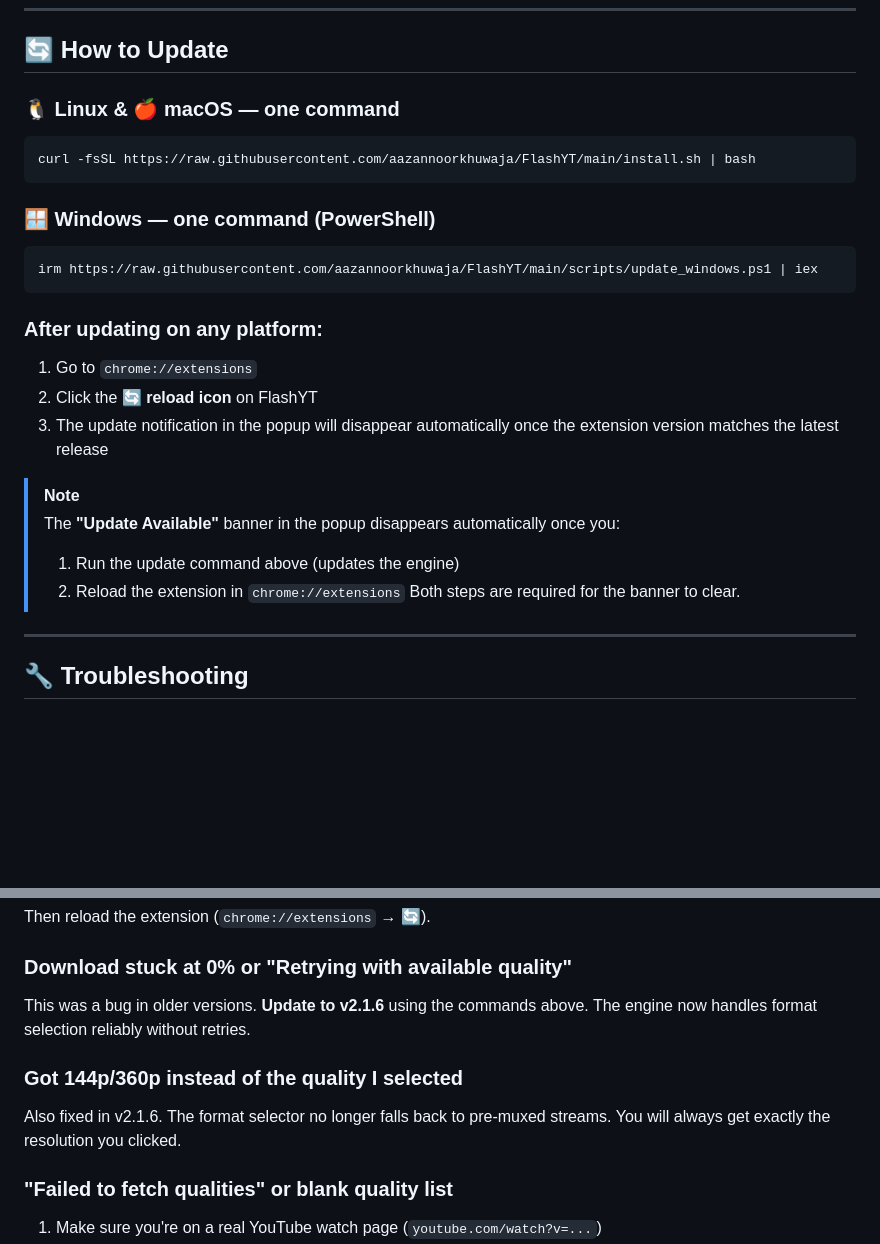
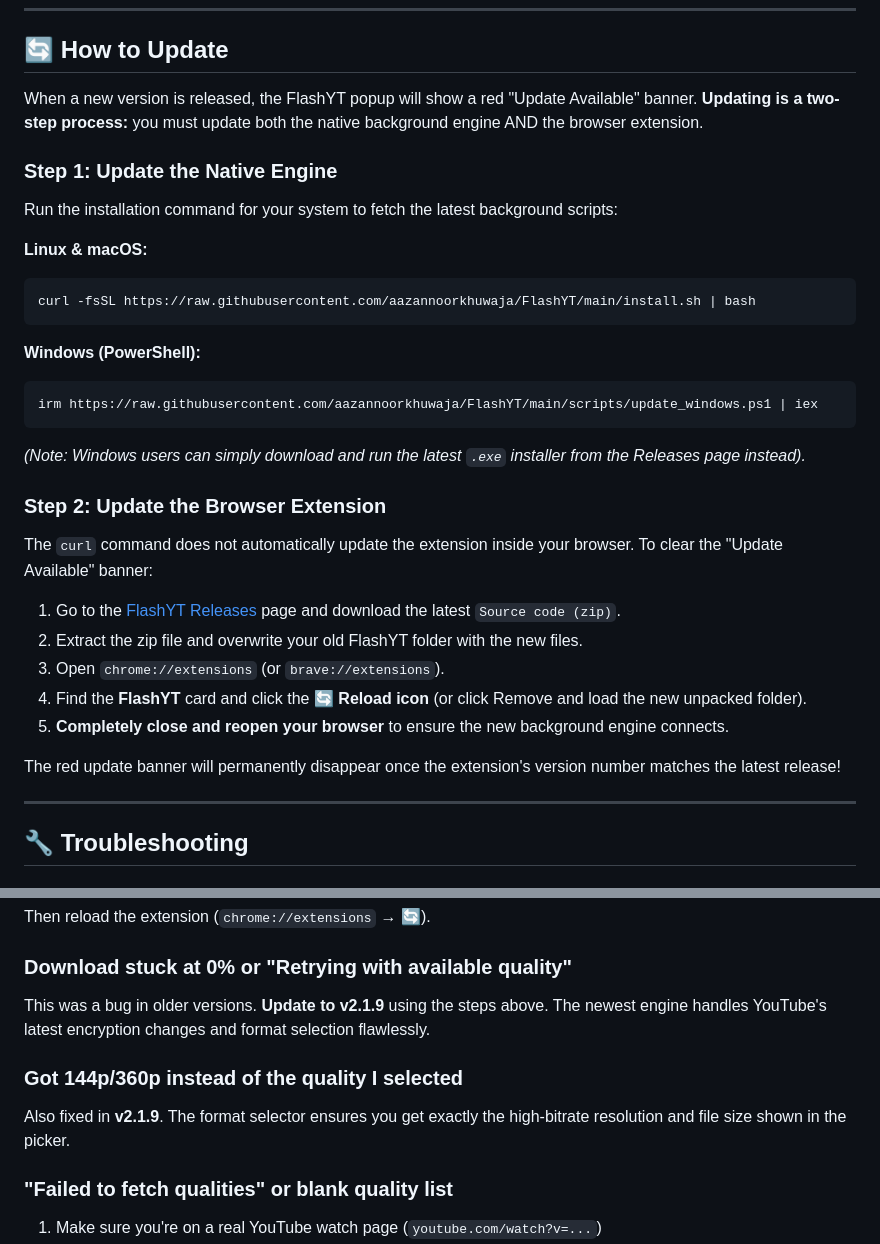
Before and after one commit to aazannoorkhuwaja/FlashYT, a Markdown page: README.md, 2 parts joined by grey strips. GitHub-like rendering; blank space fills up the shorter version.

Commit message:
docs: clarify two-step update process to clear extension popup
Added explicit instructions for users explaining that updating the
background host via curl/powershell is only step 1, and they must also
download and load the latest extension zip to clear the 'Update Available'
banner.

````diff
--- a/README.md
+++ b/README.md
@@ -101,26 +101,31 @@ Then reload the extension: `chrome://extensions` → 🔄 on FlashYT.
 
 ## 🔄 How to Update
 
-### 🐧 Linux & 🍎 macOS — one command
+When a new version is released, the FlashYT popup will show a red "Update Available" banner. **Updating is a two-step process:** you must update both the native background engine AND the browser extension.
+
+### Step 1: Update the Native Engine
+Run the installation command for your system to fetch the latest background scripts:
+
+**Linux & macOS:**
 ```bash
 curl -fsSL https://raw.githubusercontent.com/aazannoorkhuwaja/FlashYT/main/install.sh | bash
 ```
 
-### 🪟 Windows — one command (PowerShell)
+**Windows (PowerShell):**
 ```powershell
 irm https://raw.githubusercontent.com/aazannoorkhuwaja/FlashYT/main/scripts/update_windows.ps1 | iex
 ```
+*(Note: Windows users can simply download and run the latest `.exe` installer from the Releases page instead).*
 
-### After updating on any platform:
-1. Go to `chrome://extensions`
-2. Click the **🔄 reload icon** on FlashYT
-3. The update notification in the popup will disappear automatically once the extension version matches the latest release
+### Step 2: Update the Browser Extension
+The `curl` command does not automatically update the extension inside your browser. To clear the "Update Available" banner:
+1. Go to the [FlashYT Releases](https://github.com/aazannoorkhuwaja/FlashYT/releases/latest) page and download the latest `Source code (zip)`.
+2. Extract the zip file and overwrite your old FlashYT folder with the new files.
+3. Open `chrome://extensions` (or `brave://extensions`).
+4. Find the **FlashYT** card and click the **🔄 Reload icon** (or click Remove and load the new unpacked folder).
+5. **Completely close and reopen your browser** to ensure the new background engine connects.
 
-> [!NOTE]
-> The **"Update Available"** banner in the popup disappears automatically once you:
-> 1. Run the update command above (updates the engine)
-> 2. Reload the extension in `chrome://extensions`
-> Both steps are required for the banner to clear.
+The red update banner will permanently disappear once the extension's version number matches the latest release!
 
 ---
 
@@ -138,10 +143,10 @@ irm https://raw.githubusercontent.com/aazannoorkhuwaja/FlashYT/main/scripts/upda
 Then reload the extension (`chrome://extensions` → 🔄).
 
 ### Download stuck at 0% or "Retrying with available quality"
-This was a bug in older versions. **Update to v2.1.6** using the commands above. The engine now handles format selection reliably without retries.
+This was a bug in older versions. **Update to v2.1.9** using the steps above. The newest engine handles YouTube's latest encryption changes and format selection flawlessly.
 
 ### Got 144p/360p instead of the quality I selected
-Also fixed in v2.1.6. The format selector no longer falls back to pre-muxed streams. You will always get exactly the resolution you clicked.
+Also fixed in **v2.1.9**. The format selector ensures you get exactly the high-bitrate resolution and file size shown in the picker.
 
 ### "Failed to fetch qualities" or blank quality list
 1. Make sure you're on a real YouTube watch page (`youtube.com/watch?v=...`)
````
